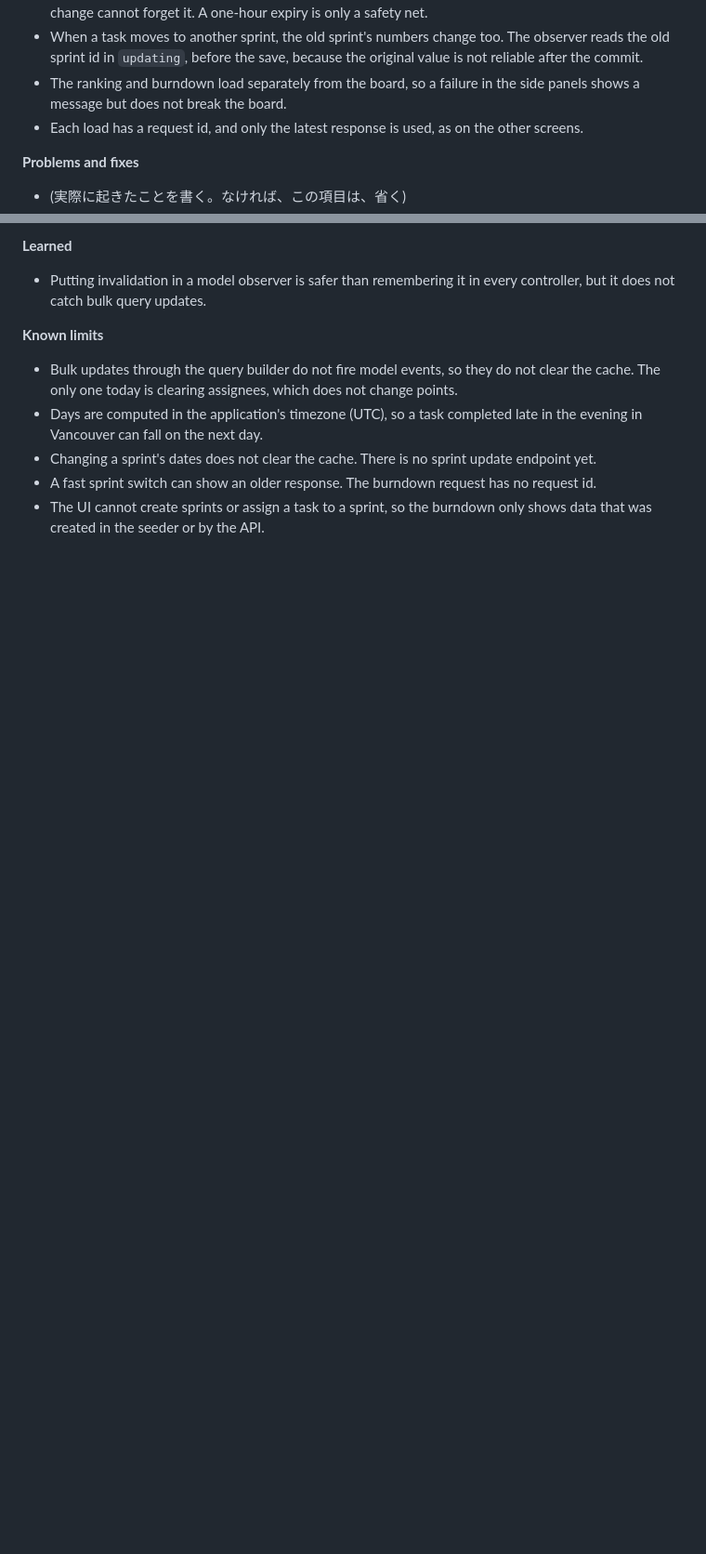
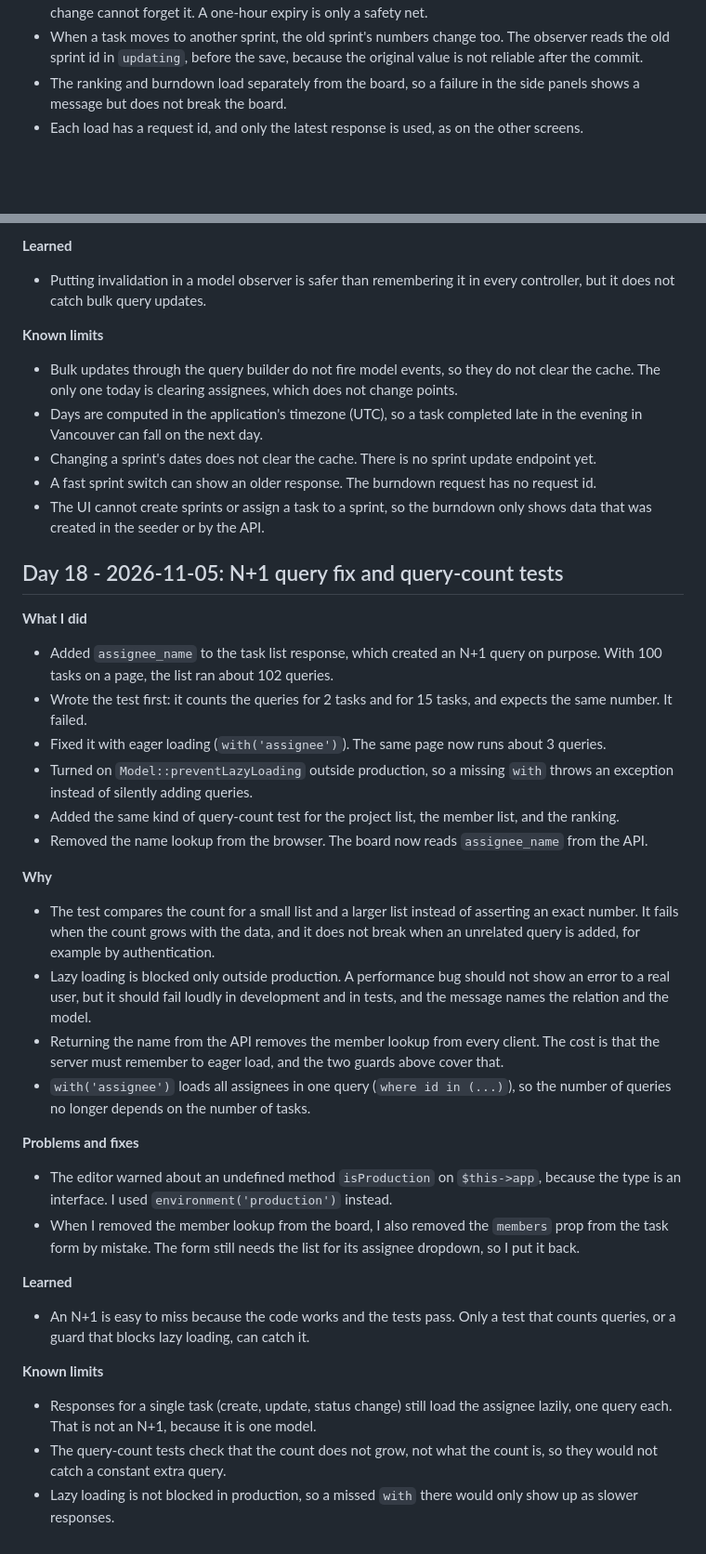
Before and after one commit to naoki-takami0120/sprint-taskboard, a Markdown page: docs/devlog.md, 2 parts joined by grey strips. Shown at 93% size. Drawn GitHub-style; blank space fills up the shorter version.

Commit message:
Add Day 18 notes to devlog

```diff
--- a/docs/devlog.md
+++ b/docs/devlog.md
@@ -315,9 +315,6 @@
 - The ranking and burndown load separately from the board, so a failure in the side panels shows a message but does not break the board.
 - Each load has a request id, and only the latest response is used, as on the other screens.
 
-**Problems and fixes**
-- (実際に起きたことを書く。なければ、この項目は、省く)
-
 **Learned**
 - Putting invalidation in a model observer is safer than remembering it in every controller, but it does not catch bulk query updates.
 
@@ -327,3 +324,31 @@
 - Changing a sprint's dates does not clear the cache. There is no sprint update endpoint yet.
 - A fast sprint switch can show an older response. The burndown request has no request id.
 - The UI cannot create sprints or assign a task to a sprint, so the burndown only shows data that was created in the seeder or by the API.
+
+## Day 18 - 2026-11-05: N+1 query fix and query-count tests
+
+**What I did**
+- Added `assignee_name` to the task list response, which created an N+1 query on purpose. With 100 tasks on a page, the list ran about 102 queries.
+- Wrote the test first: it counts the queries for 2 tasks and for 15 tasks, and expects the same number. It failed.
+- Fixed it with eager loading (`with('assignee')`). The same page now runs about 3 queries.
+- Turned on `Model::preventLazyLoading` outside production, so a missing `with` throws an exception instead of silently adding queries.
+- Added the same kind of query-count test for the project list, the member list, and the ranking.
+- Removed the name lookup from the browser. The board now reads `assignee_name` from the API.
+
+**Why**
+- The test compares the count for a small list and a larger list instead of asserting an exact number. It fails when the count grows with the data, and it does not break when an unrelated query is added, for example by authentication.
+- Lazy loading is blocked only outside production. A performance bug should not show an error to a real user, but it should fail loudly in development and in tests, and the message names the relation and the model.
+- Returning the name from the API removes the member lookup from every client. The cost is that the server must remember to eager load, and the two guards above cover that.
+- `with('assignee')` loads all assignees in one query (`where id in (...)`), so the number of queries no longer depends on the number of tasks.
+
+**Problems and fixes**
+- The editor warned about an undefined method `isProduction` on `$this->app`, because the type is an interface. I used `environment('production')` instead.
+- When I removed the member lookup from the board, I also removed the `members` prop from the task form by mistake. The form still needs the list for its assignee dropdown, so I put it back.
+
+**Learned**
+- An N+1 is easy to miss because the code works and the tests pass. Only a test that counts queries, or a guard that blocks lazy loading, can catch it.
+
+**Known limits**
+- Responses for a single task (create, update, status change) still load the assignee lazily, one query each. That is not an N+1, because it is one model.
+- The query-count tests check that the count does not grow, not what the count is, so they would not catch a constant extra query.
+- Lazy loading is not blocked in production, so a missed `with` there would only show up as slower responses.
```
